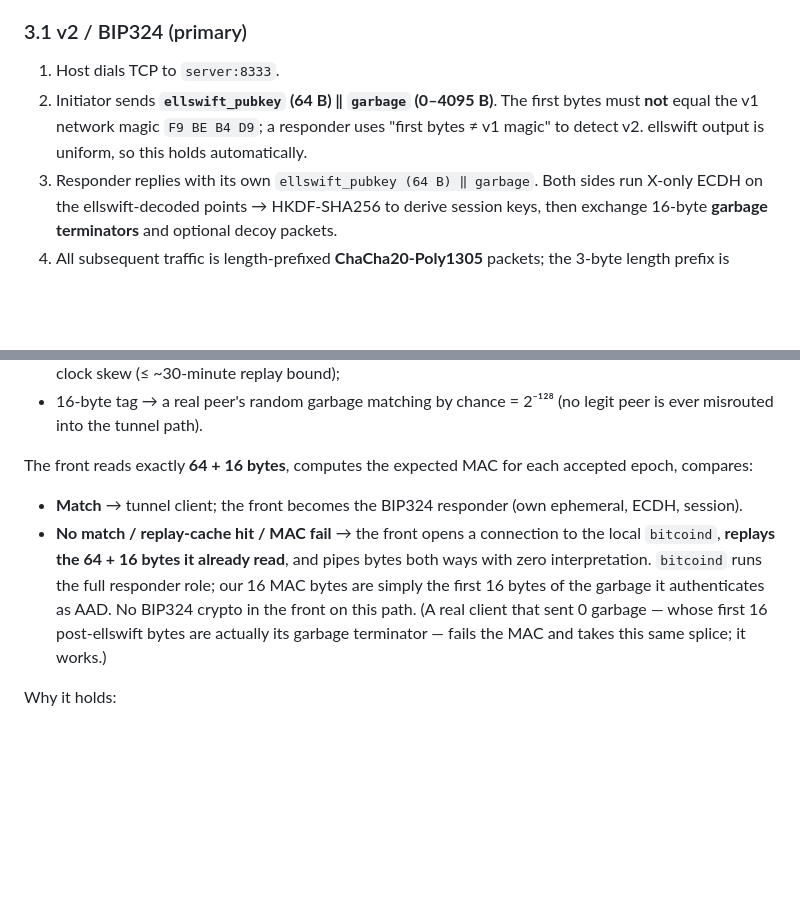
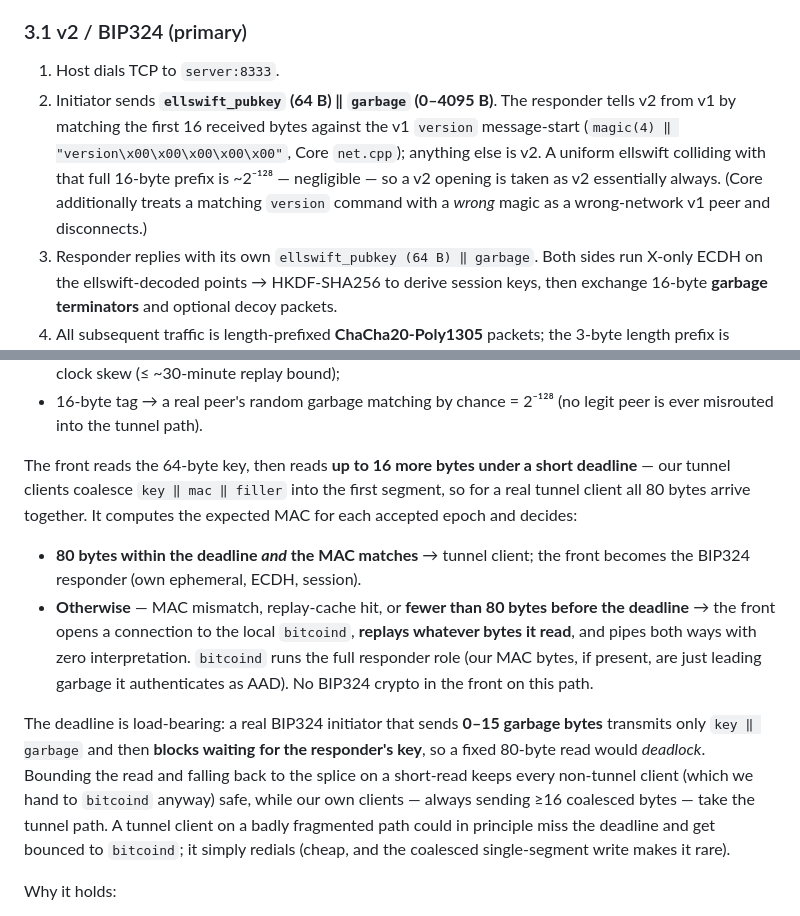
Before and after one commit to getlantern/spark, a Markdown page: docs/bitcoin-transport-design.md, 2 parts joined by grey strips. Drawn GitHub-style; blank space fills up the shorter version.

Commit message:
docs(bitcoin): fix side-door read deadlock + precise v1/v2 discriminator
Round-2 Copilot review:

- §5.1: a fixed "read exactly 64+16 bytes" DEADLOCKS — a real BIP324
  initiator sending 0-15 garbage bytes transmits only key‖garbage then
  blocks waiting for the responder's key, so 80 bytes never arrive.
  Changed to a bounded read under a short deadline with node-path
  fallback on short-read (tunnel clients coalesce key‖mac‖filler into
  the first segment; non-tunnel clients get spliced to bitcoind anyway).
  Removed the incorrect "0-garbage client's first 16 bytes are the
  terminator" parenthetical.

- §3.1: the v1/v2 discriminator is the full 16-byte v1 version-prefix
  (magic ‖ "version\0..."), not just the 4-byte magic (Core net.cpp), so
  a uniform-ellswift collision is ~2^-128, negligible — corrected the
  imprecise "must not equal the v1 magic / holds automatically."

Co-Authored-By: Claude Fable 5 <noreply@anthropic.com>

```diff
--- a/docs/bitcoin-transport-design.md
+++ b/docs/bitcoin-transport-design.md
@@ -61,9 +61,12 @@ it via `addr`/`addrv2` gossip, but 8333 is what a port-based classifier keys on.
 ### 3.1 v2 / BIP324 (primary)
 
 1. Host dials TCP to `server:8333`.
-2. Initiator sends **`ellswift_pubkey` (64 B) ‖ `garbage` (0–4095 B)**. The first bytes must **not**
-   equal the v1 network magic `F9 BE B4 D9`; a responder uses "first bytes ≠ v1 magic" to detect v2.
-   ellswift output is uniform, so this holds automatically.
+2. Initiator sends **`ellswift_pubkey` (64 B) ‖ `garbage` (0–4095 B)**. The responder tells v2 from v1
+   by matching the first 16 received bytes against the v1 `version` message-start
+   (`magic(4) ‖ "version\x00\x00\x00\x00\x00"`, Core `net.cpp`); anything else is v2. A uniform
+   ellswift colliding with that full 16-byte prefix is ~2⁻¹²⁸ — negligible — so a v2 opening is taken
+   as v2 essentially always. (Core additionally treats a matching `version` command with a *wrong*
+   magic as a wrong-network v1 peer and disconnects.)
 3. Responder replies with its own `ellswift_pubkey (64 B) ‖ garbage`. Both sides run X-only ECDH on
    the ellswift-decoded points → HKDF-SHA256 to derive session keys, then exchange 16-byte
    **garbage terminators** and optional decoy packets.
@@ -158,15 +161,24 @@ filler          (random, var. len)   — pads garbage to a Core-matching length
 - 16-byte tag → a real peer's random garbage matching by chance = 2⁻¹²⁸ (no legit peer is ever
   misrouted into the tunnel path).
 
-The front reads exactly **64 + 16 bytes**, computes the expected MAC for each accepted epoch, compares:
+The front reads the 64-byte key, then reads **up to 16 more bytes under a short deadline** — our
+tunnel clients coalesce `key ‖ mac ‖ filler` into the first segment, so for a real tunnel client all
+80 bytes arrive together. It computes the expected MAC for each accepted epoch and decides:
 
-- **Match** → tunnel client; the front becomes the BIP324 responder (own ephemeral, ECDH, session).
-- **No match / replay-cache hit / MAC fail** → the front opens a connection to the local `bitcoind`,
-  **replays the 64 + 16 bytes it already read**, and pipes bytes both ways with zero interpretation.
-  `bitcoind` runs the full responder role; our 16 MAC bytes are simply the first 16 bytes of the
-  garbage it authenticates as AAD. No BIP324 crypto in the front on this path. (A real client that
-  sent 0 garbage — whose first 16 post-ellswift bytes are actually its garbage terminator — fails the
-  MAC and takes this same splice; it works.)
+- **80 bytes within the deadline *and* the MAC matches** → tunnel client; the front becomes the BIP324
+  responder (own ephemeral, ECDH, session).
+- **Otherwise** — MAC mismatch, replay-cache hit, or **fewer than 80 bytes before the deadline** → the
+  front opens a connection to the local `bitcoind`, **replays whatever bytes it read**, and pipes both
+  ways with zero interpretation. `bitcoind` runs the full responder role (our MAC bytes, if present,
+  are just leading garbage it authenticates as AAD). No BIP324 crypto in the front on this path.
+
+The deadline is load-bearing: a real BIP324 initiator that sends **0–15 garbage bytes** transmits only
+`key ‖ garbage` and then **blocks waiting for the responder's key**, so a fixed 80-byte read would
+*deadlock*. Bounding the read and falling back to the splice on a short-read keeps every non-tunnel
+client (which we hand to `bitcoind` anyway) safe, while our own clients — always sending ≥16 coalesced
+bytes — take the tunnel path. A tunnel client on a badly fragmented path could in principle miss the
+deadline and get bounced to `bitcoind`; it simply redials (cheap, and the coalesced single-segment
+write makes it rare).
 
 Why it holds:
 
```
